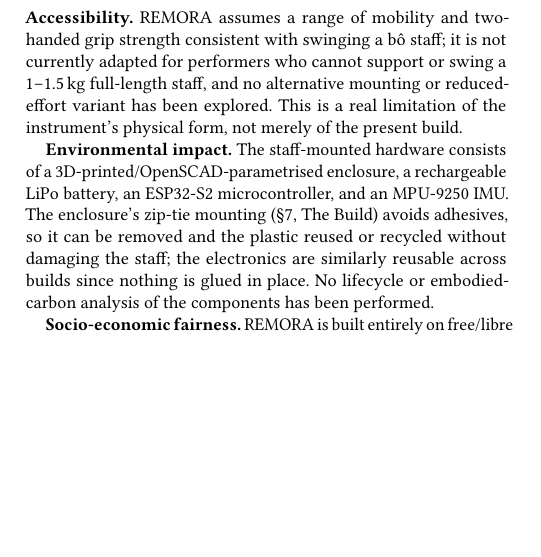
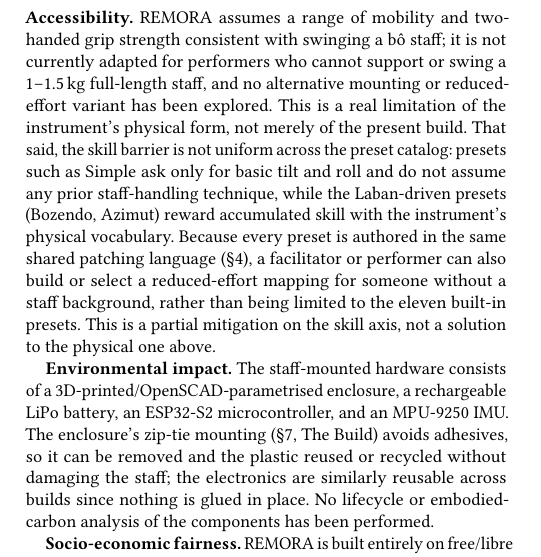
Before and after one commit to TimotheeDvt/2026_NIME_TD, a LaTeX paper (paper/main.tex): part of one column of page 8 of 8, cut so that both start at the same text, the shorter picture padded with empty space. Compiled offline with pdfLaTeX.

Commit message:
paper: improve accessibility statement

```diff
--- a/paper/main.tex
+++ b/paper/main.tex
@@ -848,7 +848,13 @@
 with swinging a b\^o staff; it is not currently adapted for performers who cannot support or swing a
 1--1.5\,kg full-length staff, and no alternative mounting or reduced-effort variant has been
 explored. This is a real limitation of the instrument's physical form, not merely of the present
-build.
+build. That said, the skill barrier is not uniform across the preset catalog: presets such as Simple
+ask only for basic tilt and roll and do not assume any prior staff-handling technique, while the
+Laban-driven presets (Bozendo, Azimut) reward accumulated skill with the instrument's physical
+vocabulary. Because every preset is authored in the same shared patching language
+(\S\ref{sec:azimut-deep-dive}), a facilitator or performer can also build or select a reduced-effort
+mapping for someone without a staff background, rather than being limited to the eleven built-in
+presets. This is a partial mitigation on the skill axis, not a solution to the physical one above.
 
 \textbf{Environmental impact.} The staff-mounted hardware consists of a 3D-printed/OpenSCAD-parametrised
 enclosure, a rechargeable LiPo battery, an ESP32-S2 microcontroller, and an MPU-9250 IMU. The
```
